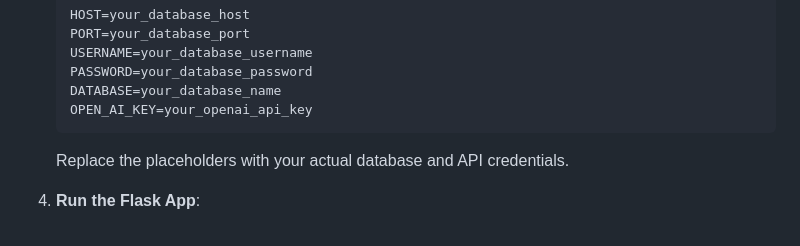
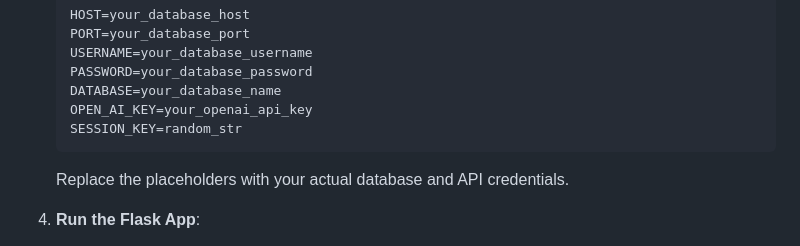
Before and after one commit to pvl-marci/LangChain-SQL-Query-Assistant, a Markdown page: README.md, the part around the change. GitHub-like rendering.

````diff
--- a/README.md
+++ b/README.md
@@ -55,6 +55,7 @@ Before running the app, you'll need to set up a Python virtual environment and i
     PASSWORD=your_database_password
     DATABASE=your_database_name
     OPEN_AI_KEY=your_openai_api_key
+    SESSION_KEY=random_str
     ```
 
     Replace the placeholders with your actual database and API credentials.
````
